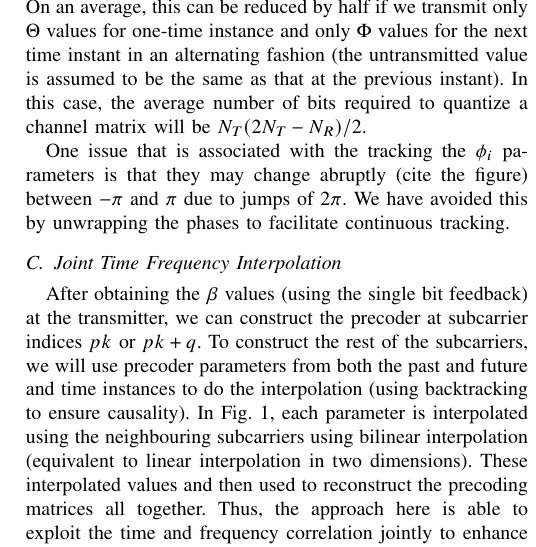
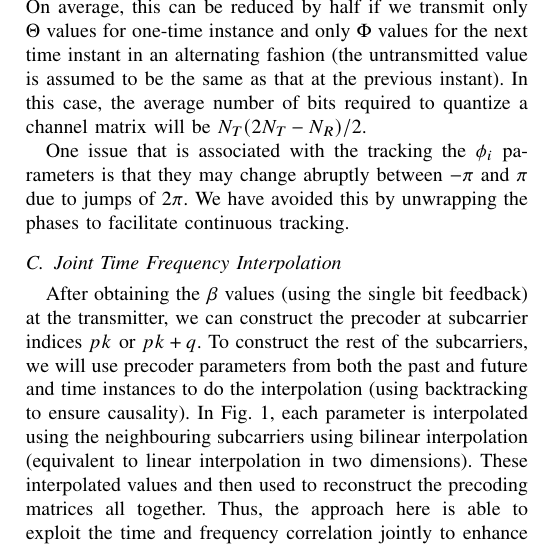
Before and after one commit to mohit-madan/limited-feedback-mimo, a LaTeX paper (paper/main.tex): part of one column of page 3 of 4, cut so that both start at the same text. Compiled offline with pdfLaTeX.

Commit message:
Add more changes

```diff
--- a/paper/main.tex
+++ b/paper/main.tex
@@ -292,8 +292,8 @@ For the adaptive channel tracking scheme, the arrows in
 Fig.~\ref{fig:adpm-fig} show how previous quantized values along with
 the 1-bit enhancement are used to find the new quantized value. Since
 we use a single bit adaptation, the amount of feedback required is 1
-bit for each scalar parameter that is being tracked. On an average,
-this can be reduced by half if we transmit only $\Theta$ values for
+bit for each scalar parameter that is being tracked. On average, this
+can be reduced by half if we transmit only $\Theta$ values for
 one-time instance and only $\Phi$ values for the next time instant in
 an alternating fashion (the untransmitted value is assumed to be the
 same as that at the previous instant). In this case, the average
@@ -301,7 +301,7 @@ number of bits required to quantize a channel matrix will be
 $N_{T}(2N_{T} - N_{R})/2$.
 
 One issue that is associated with the tracking the $\phi_i$ parameters
-is that they may change abruptly (cite the figure) between $-\pi$ and
+is that they may change abruptly between $-\pi$ and
 $\pi$ due to jumps of $2\pi$. We have avoided this by unwrapping the
 phases to facilitate continuous tracking.
 \subsection{Joint Time Frequency Interpolation}
```
